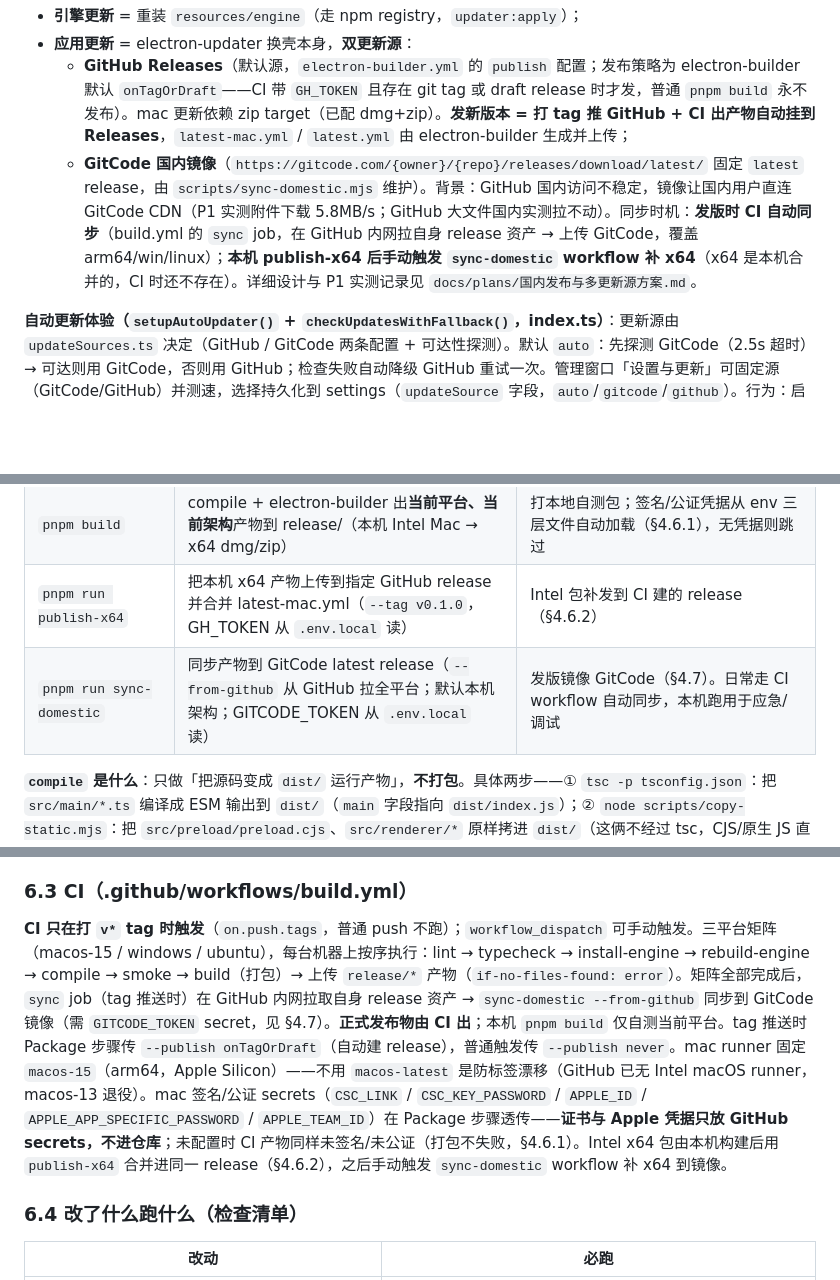
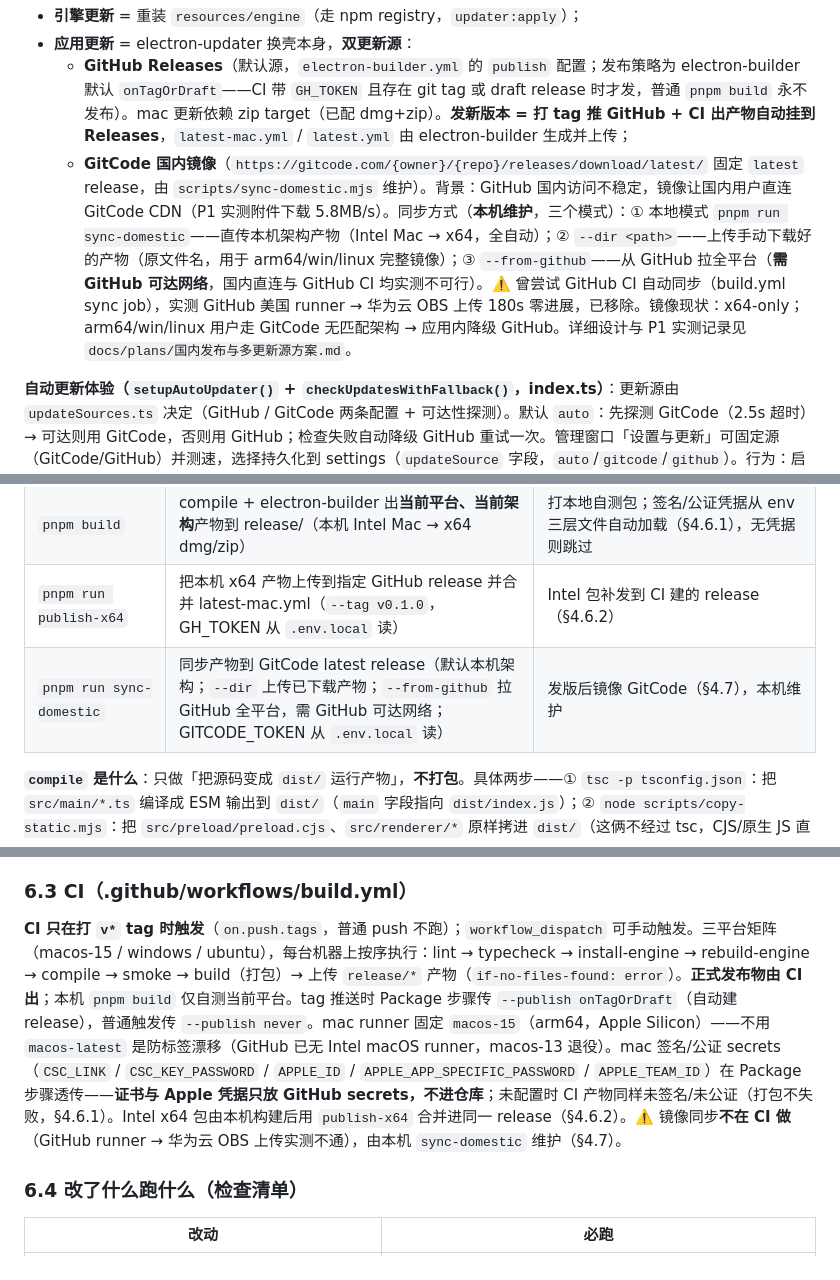
Before and after one commit to knight-peter/deepseek-harness-desktop, a Markdown page: docs/开发总结.md, 3 parts joined by grey strips. Drawn GitHub-style; blank space fills up the shorter version.

```diff
--- a/docs/开发总结.md
+++ b/docs/开发总结.md
@@ -149,7 +149,7 @@ Electron 内嵌 Node 的 `NODE_MODULE_VERSION` 与官方 Node 不同。`rebuild-
 - **引擎更新** = 重装 `resources/engine`（走 npm registry，`updater:apply`）；
 - **应用更新** = electron-updater 换壳本身，**双更新源**：
   - **GitHub Releases**（默认源，`electron-builder.yml` 的 `publish` 配置；发布策略为 electron-builder 默认 `onTagOrDraft`——CI 带 `GH_TOKEN` 且存在 git tag 或 draft release 时才发，普通 `pnpm build` 永不发布）。mac 更新依赖 zip target（已配 dmg+zip）。**发新版本 = 打 tag 推 GitHub + CI 出产物自动挂到 Releases**，`latest-mac.yml` / `latest.yml` 由 electron-builder 生成并上传；
-  - **GitCode 国内镜像**（`https://gitcode.com/{owner}/{repo}/releases/download/latest/` 固定 `latest` release，由 `scripts/sync-domestic.mjs` 维护）。背景：GitHub 国内访问不稳定，镜像让国内用户直连 GitCode CDN（P1 实测附件下载 5.8MB/s；GitHub 大文件国内实测拉不动）。同步时机：**发版时 CI 自动同步**（build.yml 的 `sync` job，在 GitHub 内网拉自身 release 资产 → 上传 GitCode，覆盖 arm64/win/linux）；**本机 publish-x64 后手动触发 `sync-domestic` workflow 补 x64**（x64 是本机合并的，CI 时还不存在）。详细设计与 P1 实测记录见 `docs/plans/国内发布与多更新源方案.md`。
+  - **GitCode 国内镜像**（`https://gitcode.com/{owner}/{repo}/releases/download/latest/` 固定 `latest` release，由 `scripts/sync-domestic.mjs` 维护）。背景：GitHub 国内访问不稳定，镜像让国内用户直连 GitCode CDN（P1 实测附件下载 5.8MB/s）。同步方式（**本机维护**，三个模式）：① 本地模式 `pnpm run sync-domestic`——直传本机架构产物（Intel Mac → x64，全自动）；② `--dir <path>`——上传手动下载好的产物（原文件名，用于 arm64/win/linux 完整镜像）；③ `--from-github`——从 GitHub 拉全平台（**需 GitHub 可达网络**，国内直连与 GitHub CI 均实测不可行）。⚠️ 曾尝试 GitHub CI 自动同步（build.yml sync job），实测 GitHub 美国 runner → 华为云 OBS 上传 180s 零进展，已移除。镜像现状：x64-only；arm64/win/linux 用户走 GitCode 无匹配架构 → 应用内降级 GitHub。详细设计与 P1 实测记录见 `docs/plans/国内发布与多更新源方案.md`。
 
 **自动更新体验（`setupAutoUpdater()` + `checkUpdatesWithFallback()`，index.ts）**：更新源由 `updateSources.ts` 决定（GitHub / GitCode 两条配置 + 可达性探测）。默认 `auto`：先探测 GitCode（2.5s 超时）→ 可达则用 GitCode，否则用 GitHub；检查失败自动降级 GitHub 重试一次。管理窗口「设置与更新」可固定源（GitCode/GitHub）并测速，选择持久化到 settings（`updateSource` 字段，`auto`/`gitcode`/`github`）。行为：启动检查**静默**（不弹窗打扰）；发现新版后台自动下载（`autoDownload=true`）；下载完成弹「立即重启 / 稍后」——立即重启走 `app.quit()`（`before-quit` 先停引擎再放行，`autoInstallOnAppQuit` 安装），稍后则在下次退出时自动装。手动「检查应用更新」用 `manualUpdateCheck` 标志区分，明确提示「发现新版本」或「已是最新版本」；错误只记日志不打扰。⚠️ 事件监听必须在 `boot()` 里注册一次（`setupAutoUpdater()`），且仅 `app.isPackaged` 时生效（dev 模式无更新源）。
 
@@ -181,7 +181,7 @@ Electron 内嵌 Node 的 `NODE_MODULE_VERSION` 与官方 Node 不同。`rebuild-
 | `pnpm run typecheck` / `pnpm run lint` | 静态检查 | 提交前 |
 | `pnpm build` | compile + electron-builder 出**当前平台、当前架构**产物到 release/（本机 Intel Mac → x64 dmg/zip） | 打本地自测包；签名/公证凭据从 env 三层文件自动加载（§4.6.1），无凭据则跳过 |
 | `pnpm run publish-x64` | 把本机 x64 产物上传到指定 GitHub release 并合并 latest-mac.yml（`--tag v0.1.0`，GH_TOKEN 从 `.env.local` 读） | Intel 包补发到 CI 建的 release（§4.6.2） |
-| `pnpm run sync-domestic` | 同步产物到 GitCode latest release（`--from-github` 从 GitHub 拉全平台；默认本机架构；GITCODE_TOKEN 从 `.env.local` 读） | 发版镜像 GitCode（§4.7）。日常走 CI workflow 自动同步，本机跑用于应急/调试 |
+| `pnpm run sync-domestic` | 同步产物到 GitCode latest release（默认本机架构；`--dir` 上传已下载产物；`--from-github` 拉 GitHub 全平台，需 GitHub 可达网络；GITCODE_TOKEN 从 `.env.local` 读） | 发版后镜像 GitCode（§4.7），本机维护 |
 
 **`compile` 是什么**：只做「把源码变成 `dist/` 运行产物」，**不打包**。具体两步——① `tsc -p tsconfig.json`：把 `src/main/*.ts` 编译成 ESM 输出到 `dist/`（`main` 字段指向 `dist/index.js`）；② `node scripts/copy-static.mjs`：把 `src/preload/preload.cjs`、`src/renderer/*` 原样拷进 `dist/`（这俩不经过 tsc，CJS/原生 JS 直拷）。`dist/` 既是 `electron .` 的运行入口，也是 `dist/` 单测（electron-free 模块）的对象。**何时用**：改了 main/preload/renderer 只想快速起壳手测（`pnpm dev` 内部已含 compile）或单独刷新 `dist/`；不需要它时别单独跑——`pnpm build` 会先 compile 再打包，一步到位。
 
@@ -206,7 +206,7 @@ Electron 内嵌 Node 的 `NODE_MODULE_VERSION` 与官方 Node 不同。`rebuild-
 
 ### 6.3 CI（.github/workflows/build.yml）
 
-**CI 只在打 `v*` tag 时触发**（`on.push.tags`，普通 push 不跑）；`workflow_dispatch` 可手动触发。三平台矩阵（macos-15 / windows / ubuntu），每台机器上按序执行：lint → typecheck → install-engine → rebuild-engine → compile → smoke → build（打包）→ 上传 `release/*` 产物（`if-no-files-found: error`）。矩阵全部完成后，`sync` job（tag 推送时）在 GitHub 内网拉取自身 release 资产 → `sync-domestic --from-github` 同步到 GitCode 镜像（需 `GITCODE_TOKEN` secret，见 §4.7）。**正式发布物由 CI 出**；本机 `pnpm build` 仅自测当前平台。tag 推送时 Package 步骤传 `--publish onTagOrDraft`（自动建 release），普通触发传 `--publish never`。mac runner 固定 `macos-15`（arm64，Apple Silicon）——不用 `macos-latest` 是防标签漂移（GitHub 已无 Intel macOS runner，macos-13 退役）。mac 签名/公证 secrets（`CSC_LINK` / `CSC_KEY_PASSWORD` / `APPLE_ID` / `APPLE_APP_SPECIFIC_PASSWORD` / `APPLE_TEAM_ID`）在 Package 步骤透传——**证书与 Apple 凭据只放 GitHub secrets，不进仓库**；未配置时 CI 产物同样未签名/未公证（打包不失败，§4.6.1）。Intel x64 包由本机构建后用 `publish-x64` 合并进同一 release（§4.6.2），之后手动触发 `sync-domestic` workflow 补 x64 到镜像。
+**CI 只在打 `v*` tag 时触发**（`on.push.tags`，普通 push 不跑）；`workflow_dispatch` 可手动触发。三平台矩阵（macos-15 / windows / ubuntu），每台机器上按序执行：lint → typecheck → install-engine → rebuild-engine → compile → smoke → build（打包）→ 上传 `release/*` 产物（`if-no-files-found: error`）。**正式发布物由 CI 出**；本机 `pnpm build` 仅自测当前平台。tag 推送时 Package 步骤传 `--publish onTagOrDraft`（自动建 release），普通触发传 `--publish never`。mac runner 固定 `macos-15`（arm64，Apple Silicon）——不用 `macos-latest` 是防标签漂移（GitHub 已无 Intel macOS runner，macos-13 退役）。mac 签名/公证 secrets（`CSC_LINK` / `CSC_KEY_PASSWORD` / `APPLE_ID` / `APPLE_APP_SPECIFIC_PASSWORD` / `APPLE_TEAM_ID`）在 Package 步骤透传——**证书与 Apple 凭据只放 GitHub secrets，不进仓库**；未配置时 CI 产物同样未签名/未公证（打包不失败，§4.6.1）。Intel x64 包由本机构建后用 `publish-x64` 合并进同一 release（§4.6.2）。⚠️ 镜像同步**不在 CI 做**（GitHub runner → 华为云 OBS 上传实测不通），由本机 `sync-domestic` 维护（§4.7）。
 
 ### 6.4 改了什么跑什么（检查清单）
 
```
Also changed, not shown: other parts of docs/开发总结.md (+1 -1 lines), README.md (+13 -6 lines).
